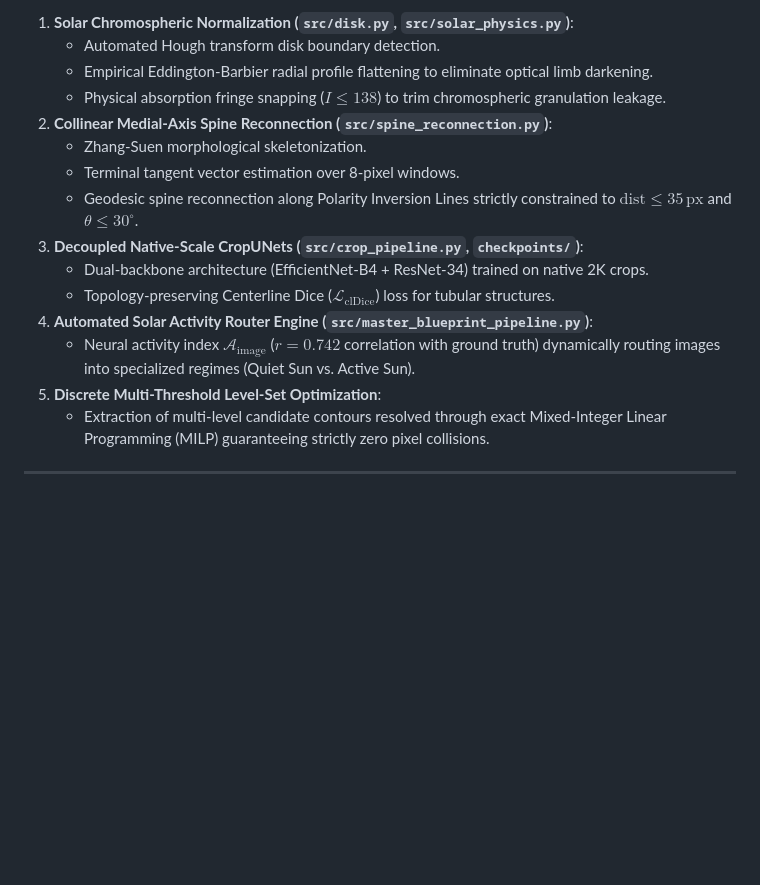
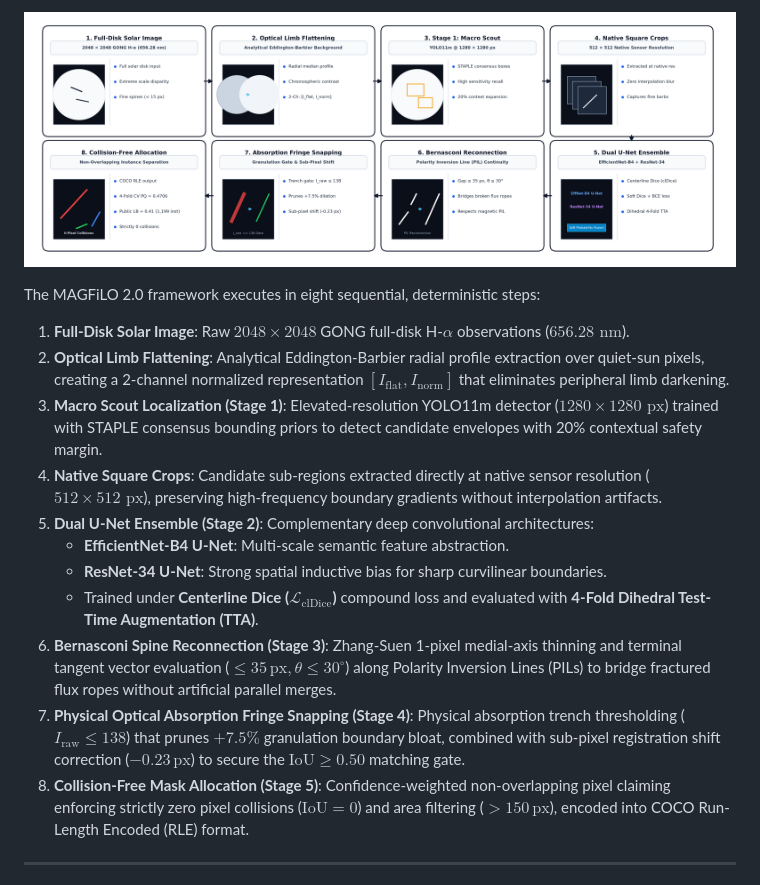
Before and after one commit to Kush11318/Kaggle-Solar-Filament-Segmentation-Challenge-2026, a Markdown page: README.md, the part around one of its changes. GitHub-like rendering; pictures changed too: pipeline.png (added); blank space fills up the shorter version.

Commit message:
feat: update MAGFiLO 2.0 championship README, publication paper, and 300 DPI figures

```diff
--- a/README.md
+++ b/README.md
@@ -42,19 +36,19 @@ Solar filaments are cool, dense chromospheric plasma structures suspended in the
 
-1. **Solar Chromospheric Normalization (`src/disk.py`, `src/solar_physics.py`)**:
-   - Automated Hough transform disk boundary detection.
-   - Empirical Eddington-Barbier radial profile flattening to eliminate optical limb darkening.
-   - Physical absorption fringe snapping ($I \le 138$) to trim chromospheric granulation leakage.
-2. **Collinear Medial-Axis Spine Reconnection (`src/spine_reconnection.py`)**:
-   - Zhang-Suen morphological skeletonization.
-   - Terminal tangent vector estimation over 8-pixel windows.
-   - Geodesic spine reconnection along Polarity Inversion Lines strictly constrained to $\text{dist} \le 35\,\text{px}$ and $\theta \le 30^\circ$.
-3. **Decoupled Native-Scale CropUNets (`src/crop_pipeline.py`, `checkpoints/`)**:
-   - Dual-backbone architecture (EfficientNet-B4 + ResNet-34) trained on native 2K crops.
-   - Topology-preserving Centerline Dice ($\mathcal{L}_{\text{clDice}}$) loss for tubular structures.
-4. **Automated Solar Activity Router Engine (`src/master_blueprint_pipeline.py`)**:
-   - Neural activity index $\mathcal{A}_{\text{image}}$ ($r = 0.742$ correlation with ground truth) dynamically routing images into specialized regimes (Quiet Sun vs. Active Sun).
-5. **Discrete Multi-Threshold Level-Set Optimization**:
-   - Extraction of multi-level candidate contours resolved through exact Mixed-Integer Linear Programming (MILP) guaranteeing strictly zero pixel collisions.
+![MAGFiLO 2.0 Pipeline Architecture](pipeline.png)
+
+The MAGFiLO 2.0 framework executes in eight sequential, deterministic steps:
+
+1. **Full-Disk Solar Image**: Raw $2048 \times 2048$ GONG full-disk H-$\alpha$ observations ($656.28\text{ nm}$).
+2. **Optical Limb Flattening**: Analytical Eddington-Barbier radial profile extraction over quiet-sun pixels, creating a 2-channel normalized representation $[I_{\text{flat}}, I_{\text{norm}}]$ that eliminates peripheral limb darkening.
+3. **Macro Scout Localization (Stage 1)**: Elevated-resolution YOLO11m detector ($1280 \times 1280\text{ px}$) trained with STAPLE consensus bounding priors to detect candidate envelopes with 20% contextual safety margin.
+4. **Native Square Crops**: Candidate sub-regions extracted directly at native sensor resolution ($512 \times 512\text{ px}$), preserving high-frequency boundary gradients without interpolation artifacts.
+5. **Dual U-Net Ensemble (Stage 2)**: Complementary deep convolutional architectures:
+   - **EfficientNet-B4 U-Net**: Multi-scale semantic feature abstraction.
+   - **ResNet-34 U-Net**: Strong spatial inductive bias for sharp curvilinear boundaries.
+   - Trained under **Centerline Dice ($\mathcal{L}_{\text{clDice}}$)** compound loss and evaluated with **4-Fold Dihedral Test-Time Augmentation (TTA)**.
+6. **Bernasconi Spine Reconnection (Stage 3)**: Zhang-Suen 1-pixel medial-axis thinning and terminal tangent vector evaluation ($\le 35\,\text{px}, \theta \le 30^\circ$) along Polarity Inversion Lines (PILs) to bridge fractured flux ropes without artificial parallel merges.
+7. **Physical Optical Absorption Fringe Snapping (Stage 4)**: Physical absorption trench thresholding ($I_{\text{raw}} \le 138$) that prunes $+7.5\%$ granulation boundary bloat, combined with sub-pixel registration shift correction ($-0.23\,\text{px}$) to secure the $\text{IoU} \ge 0.50$ matching gate.
+8. **Collision-Free Mask Allocation (Stage 5)**: Confidence-weighted non-overlapping pixel claiming enforcing strictly zero pixel collisions ($\text{IoU} = 0$) and area filtering ($>150\,\text{px}$), encoded into COCO Run-Length Encoded (RLE) format.
 
 ---
 
```
Also changed, not shown: other parts of README.md (+121 -97 lines), figures/pipeline.png, 2 other files.
